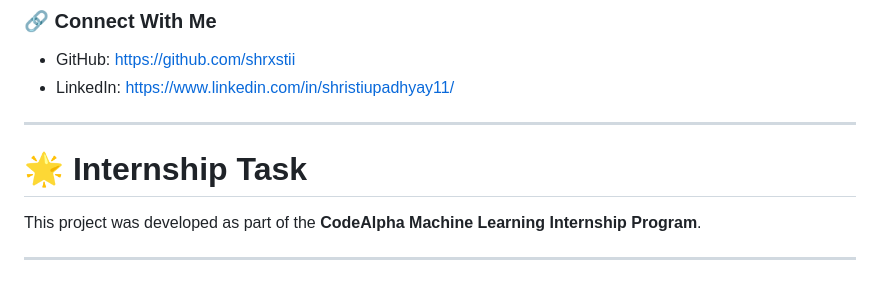
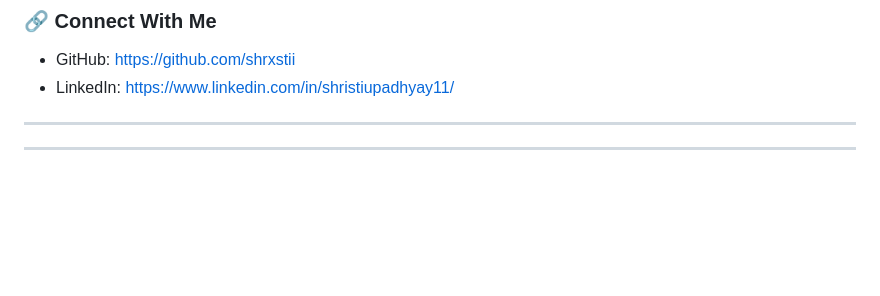
Before and after one commit to shrxstii/HandwrittenCharacterRecognition, a Markdown page: README.md, the part around the change. GitHub-like rendering; blank space fills up the shorter version.

Commit message:
update readme
Removed internship task section from README.

```diff
--- a/README.md
+++ b/README.md
@@ -295,8 +295,6 @@ CodeAlpha Machine Learning Intern
 
 ---
 
-# 🌟 Internship Task
 
-This project was developed as part of the **CodeAlpha Machine Learning Internship Program**.
 
 ---
```
